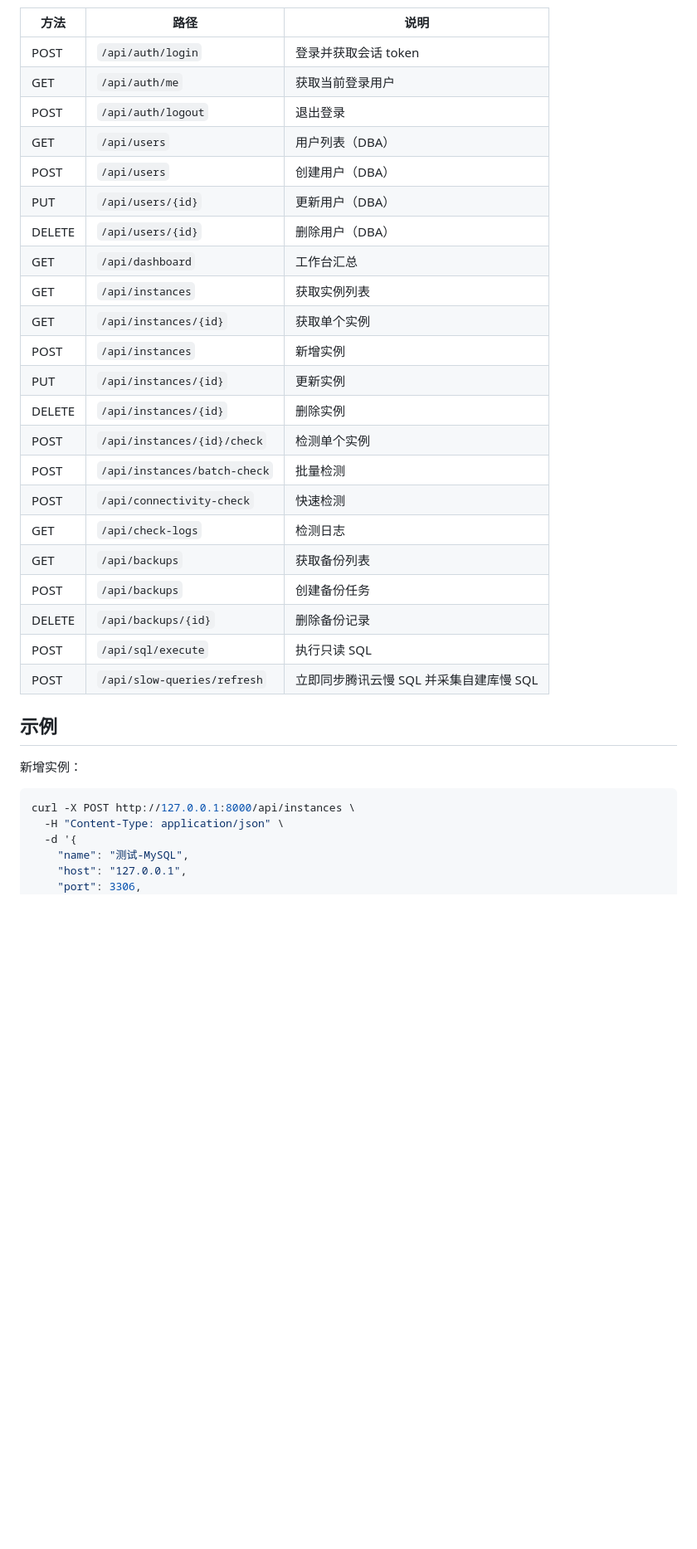
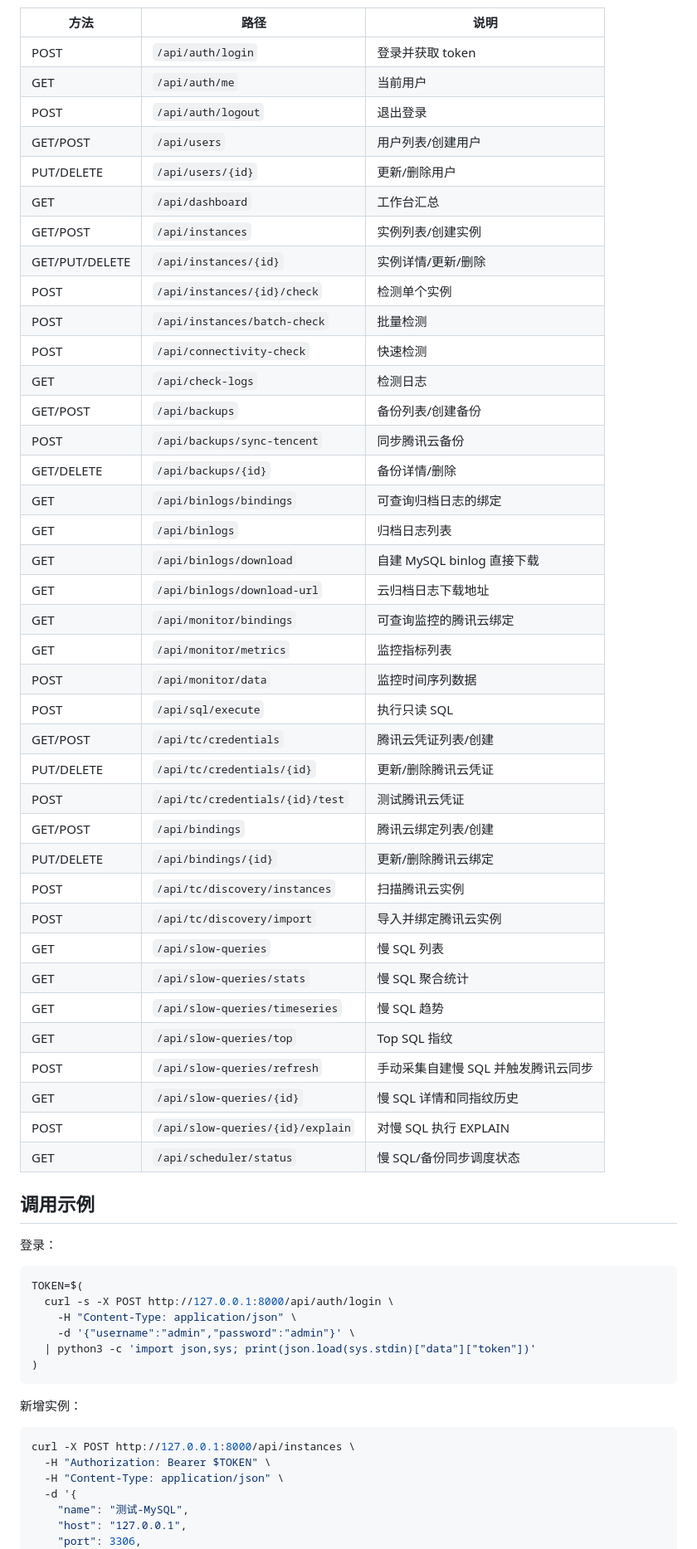
Before and after one commit to mengqi996/DBcheck, a Markdown page: backend/README.md, the part around one of its changes. Shown at 83% size. Drawn GitHub-style; blank space fills up the shorter version.

````diff
--- a/backend/README.md
+++ b/backend/README.md
@@ -150,34 +170,62 @@ http://127.0.0.1:8000/docs
 | 方法 | 路径 | 说明 |
 | --- | --- | --- |
-| POST | `/api/auth/login` | 登录并获取会话 token |
-| GET | `/api/auth/me` | 获取当前登录用户 |
+| POST | `/api/auth/login` | 登录并获取 token |
+| GET | `/api/auth/me` | 当前用户 |
 | POST | `/api/auth/logout` | 退出登录 |
-| GET | `/api/users` | 用户列表（DBA） |
-| POST | `/api/users` | 创建用户（DBA） |
-| PUT | `/api/users/{id}` | 更新用户（DBA） |
-| DELETE | `/api/users/{id}` | 删除用户（DBA） |
+| GET/POST | `/api/users` | 用户列表/创建用户 |
+| PUT/DELETE | `/api/users/{id}` | 更新/删除用户 |
 | GET | `/api/dashboard` | 工作台汇总 |
-| GET | `/api/instances` | 获取实例列表 |
-| GET | `/api/instances/{id}` | 获取单个实例 |
-| POST | `/api/instances` | 新增实例 |
-| PUT | `/api/instances/{id}` | 更新实例 |
-| DELETE | `/api/instances/{id}` | 删除实例 |
+| GET/POST | `/api/instances` | 实例列表/创建实例 |
+| GET/PUT/DELETE | `/api/instances/{id}` | 实例详情/更新/删除 |
 | POST | `/api/instances/{id}/check` | 检测单个实例 |
 | POST | `/api/instances/batch-check` | 批量检测 |
 | POST | `/api/connectivity-check` | 快速检测 |
 | GET | `/api/check-logs` | 检测日志 |
-| GET | `/api/backups` | 获取备份列表 |
-| POST | `/api/backups` | 创建备份任务 |
-| DELETE | `/api/backups/{id}` | 删除备份记录 |
+| GET/POST | `/api/backups` | 备份列表/创建备份 |
+| POST | `/api/backups/sync-tencent` | 同步腾讯云备份 |
+| GET/DELETE | `/api/backups/{id}` | 备份详情/删除 |
+| GET | `/api/binlogs/bindings` | 可查询归档日志的绑定 |
+| GET | `/api/binlogs` | 归档日志列表 |
+| GET | `/api/binlogs/download` | 自建 MySQL binlog 直接下载 |
+| GET | `/api/binlogs/download-url` | 云归档日志下载地址 |
+| GET | `/api/monitor/bindings` | 可查询监控的腾讯云绑定 |
+| GET | `/api/monitor/metrics` | 监控指标列表 |
+| POST | `/api/monitor/data` | 监控时间序列数据 |
 | POST | `/api/sql/execute` | 执行只读 SQL |
-| POST | `/api/slow-queries/refresh` | 立即同步腾讯云慢 SQL 并采集自建库慢 SQL |
+| GET/POST | `/api/tc/credentials` | 腾讯云凭证列表/创建 |
+| PUT/DELETE | `/api/tc/credentials/{id}` | 更新/删除腾讯云凭证 |
+| POST | `/api/tc/credentials/{id}/test` | 测试腾讯云凭证 |
+| GET/POST | `/api/bindings` | 腾讯云绑定列表/创建 |
+| PUT/DELETE | `/api/bindings/{id}` | 更新/删除腾讯云绑定 |
+| POST | `/api/tc/discovery/instances` | 扫描腾讯云实例 |
+| POST | `/api/tc/discovery/import` | 导入并绑定腾讯云实例 |
+| GET | `/api/slow-queries` | 慢 SQL 列表 |
+| GET | `/api/slow-queries/stats` | 慢 SQL 聚合统计 |
+| GET | `/api/slow-queries/timeseries` | 慢 SQL 趋势 |
+| GET | `/api/slow-queries/top` | Top SQL 指纹 |
+| POST | `/api/slow-queries/refresh` | 手动采集自建慢 SQL 并触发腾讯云同步 |
+| GET | `/api/slow-queries/{id}` | 慢 SQL 详情和同指纹历史 |
+| POST | `/api/slow-queries/{id}/explain` | 对慢 SQL 执行 EXPLAIN |
+| GET | `/api/scheduler/status` | 慢 SQL/备份同步调度状态 |
 
-## 示例
+## 调用示例
+
+登录：
+
+```bash
+TOKEN=$(
+  curl -s -X POST http://127.0.0.1:8000/api/auth/login \
+    -H "Content-Type: application/json" \
+    -d '{"username":"admin","password":"admin"}' \
+  | python3 -c 'import json,sys; print(json.load(sys.stdin)["data"]["token"])'
+)
+```
 
 新增实例：
 
 ```bash
 curl -X POST http://127.0.0.1:8000/api/instances \
+  -H "Authorization: Bearer $TOKEN" \
   -H "Content-Type: application/json" \
   -d '{
     "name": "测试-MySQL",
````
Also changed, not shown: other parts of backend/README.md (+158 -103 lines).
